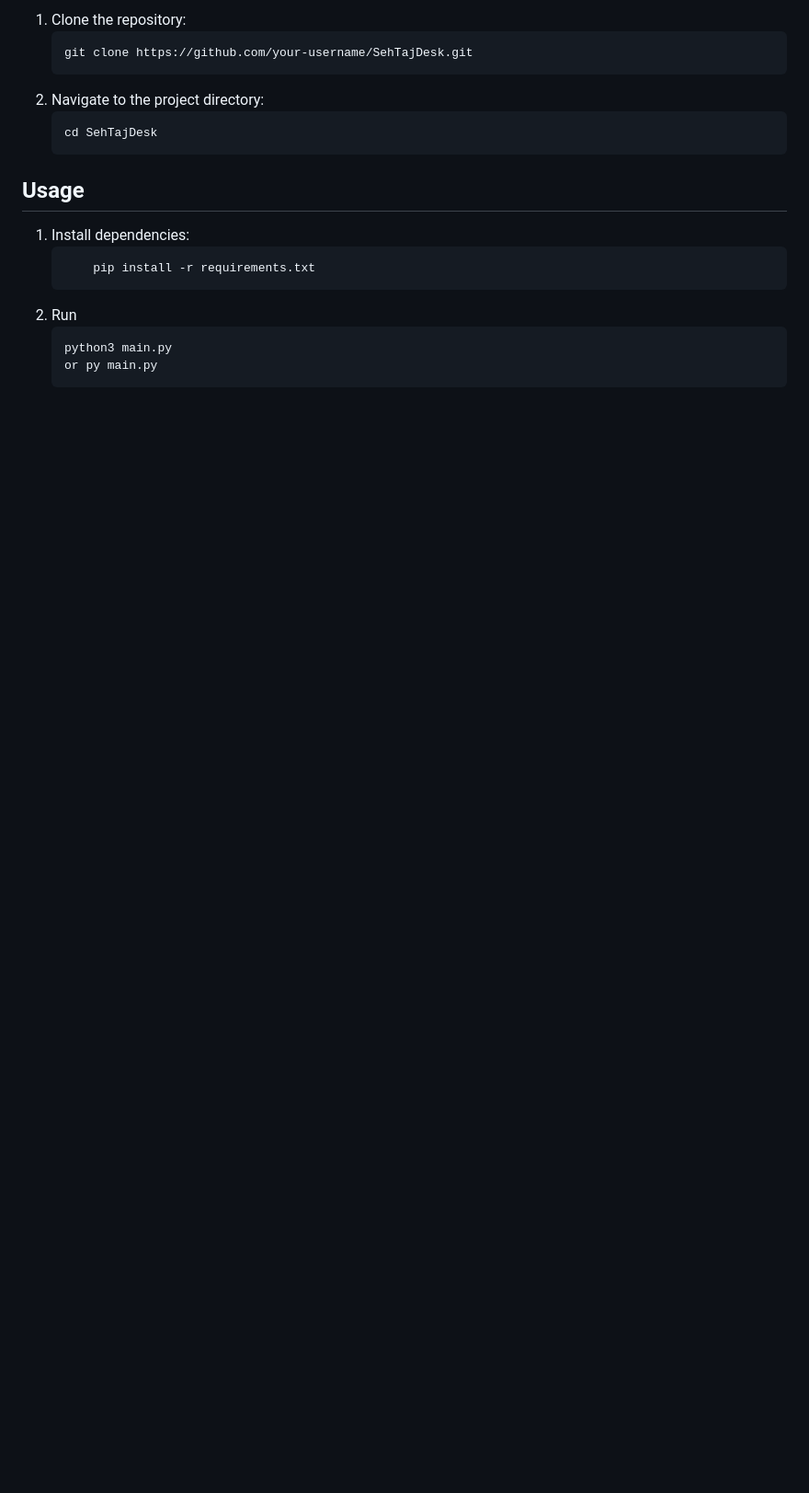
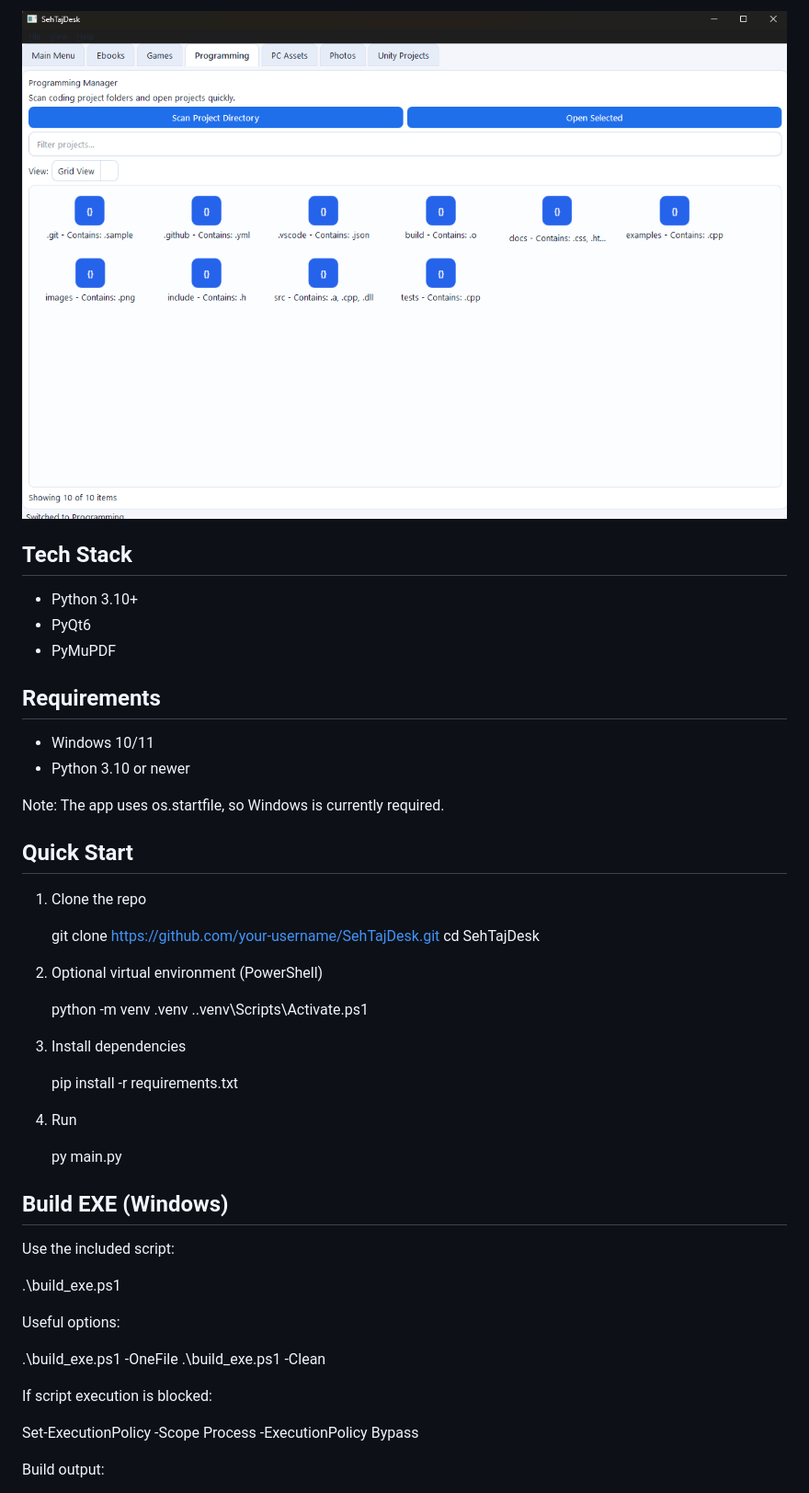
Before and after one commit to Dumbo-programmer/SehTajDesk, a Markdown page: readme.md, the part around the change printed below. Shown: that part at 92% size. GitHub-like rendering; pictures changed too: images/image copy 3.png (added); blank space fills up the shorter version.

````diff
--- a/readme.md
+++ b/readme.md
@@ -17,21 +54,53 @@ SehTajDesk is a project designed to help me manage files on my pc. This README p
 
-1. Clone the repository:
-    ```bash
-    git clone https://github.com/your-username/SehTajDesk.git
-    ```
-2. Navigate to the project directory:
-    ```bash
-    cd SehTajDesk
-    ```
+![Ebooks List View](images/image%20copy%203.png)
 
-## Usage
+## Tech Stack
 
-1. Install dependencies:
-    ```bash
-        pip install -r requirements.txt
-    ```
-2. Run
-    ```
-    python3 main.py
-    or py main.py
-    ```
+- Python 3.10+
+- PyQt6
+- PyMuPDF
+
+## Requirements
+
+- Windows 10/11
+- Python 3.10 or newer
+
+Note: The app uses os.startfile, so Windows is currently required.
+
+## Quick Start
+
+1. Clone the repo
+
+   git clone https://github.com/your-username/SehTajDesk.git
+   cd SehTajDesk
+
+2. Optional virtual environment (PowerShell)
+
+   python -m venv .venv
+   .\.venv\Scripts\Activate.ps1
+
+3. Install dependencies
+
+   pip install -r requirements.txt
+
+4. Run
+
+   py main.py
+
+## Build EXE (Windows)
+
+Use the included script:
+
+   .\build_exe.ps1
+
+Useful options:
+
+   .\build_exe.ps1 -OneFile
+   .\build_exe.ps1 -Clean
+
+If script execution is blocked:
+
+   Set-ExecutionPolicy -Scope Process -ExecutionPolicy Bypass
+
+Build output:
+
````
Also changed, not shown: other parts of readme.md (+76 -26 lines), image.png (deleted), images/image copy 2.png (added), images/image copy.png (added), images/image.png (added), 6 other files.
